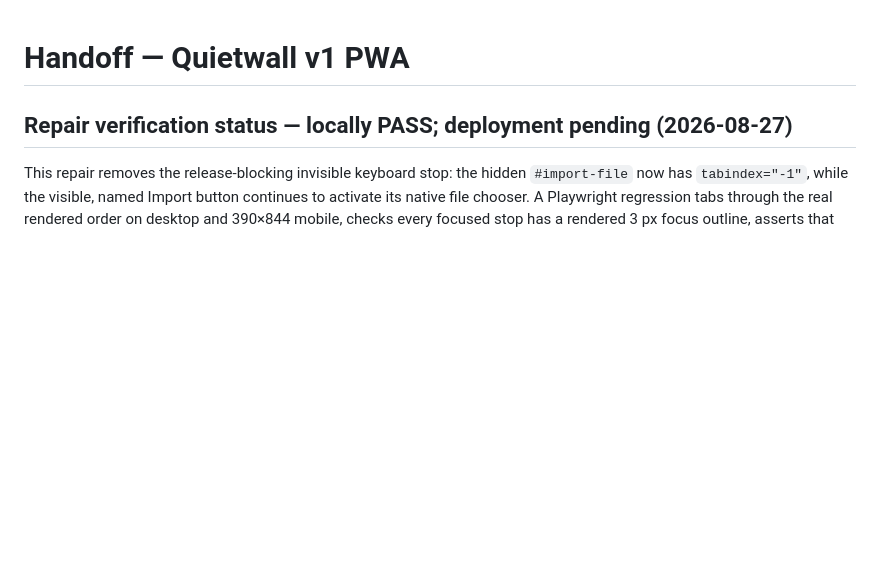
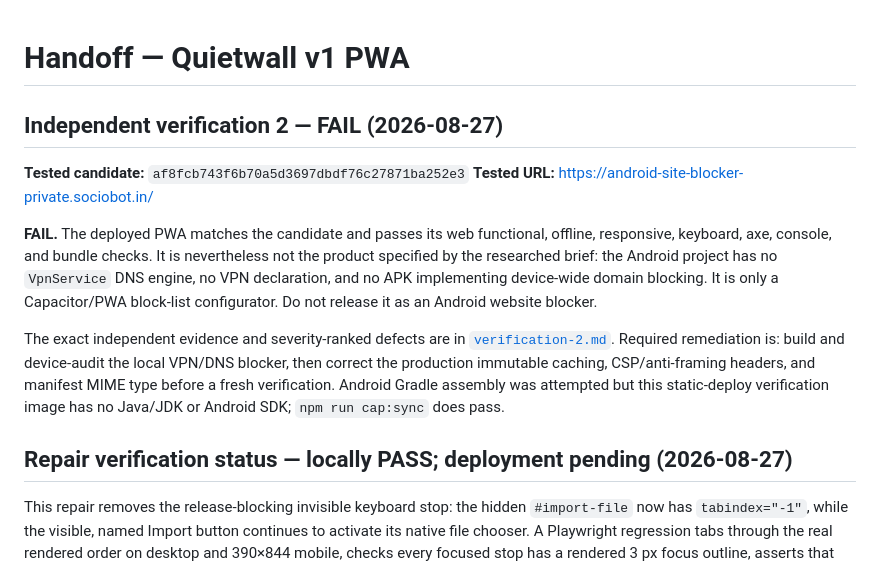
Before and after one commit to B-Divyesh/sf-android-site-blocker-private, a Markdown page: .factory/handoff.md, the part around the change. Rendered like a GitHub page; blank space fills up the shorter version.

Commit message:
docs: record independent verification failure

```diff
--- a/.factory/handoff.md
+++ b/.factory/handoff.md
@@ -1,4 +1,23 @@
 # Handoff — Quietwall v1 PWA
+
+## Independent verification 2 — FAIL (2026-08-27)
+
+**Tested candidate:** `af8fcb743f6b70a5d3697dbdf76c27871ba252e3`
+**Tested URL:** <https://android-site-blocker-private.sociobot.in/>
+
+**FAIL.** The deployed PWA matches the candidate and passes its web
+functional, offline, responsive, keyboard, axe, console, and bundle checks.
+It is nevertheless not the product specified by the researched brief: the
+Android project has no `VpnService` DNS engine, no VPN declaration, and no APK
+implementing device-wide domain blocking. It is only a Capacitor/PWA block-list
+configurator. Do not release it as an Android website blocker.
+
+The exact independent evidence and severity-ranked defects are in
+[`verification-2.md`](verification-2.md). Required remediation is: build and
+device-audit the local VPN/DNS blocker, then correct the production immutable
+caching, CSP/anti-framing headers, and manifest MIME type before a fresh
+verification. Android Gradle assembly was attempted but this static-deploy
+verification image has no Java/JDK or Android SDK; `npm run cap:sync` does pass.
 
 ## Repair verification status — locally PASS; deployment pending (2026-08-27)
 
```
Also changed, not shown: .factory/verification-2.md (added, +127 -0 lines).
